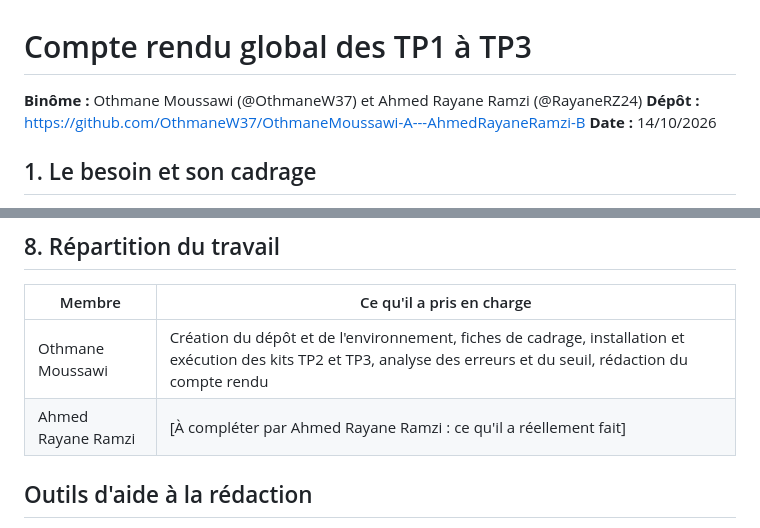
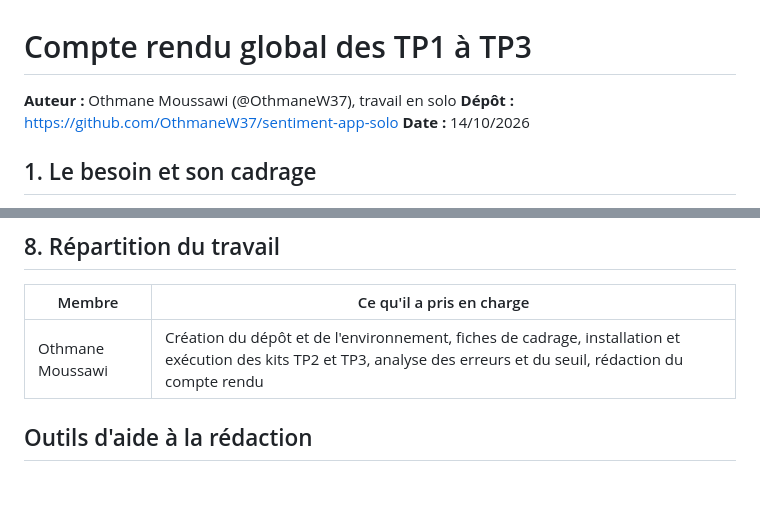
Before and after one commit to OthmaneW37/sentiment-app-solo, a Markdown page: docs/compte-rendu.md, 2 parts joined by grey strips. Drawn GitHub-style; blank space fills up the shorter version.

```diff
--- a/docs/compte-rendu.md
+++ b/docs/compte-rendu.md
@@ -1,7 +1,7 @@
 # Compte rendu global des TP1 à TP3
 
-**Binôme :** Othmane Moussawi (@OthmaneW37) et Ahmed Rayane Ramzi (@RayaneRZ24)
-**Dépôt :** https://github.com/OthmaneW37/OthmaneMoussawi-A---AhmedRayaneRamzi-B
+**Auteur :** Othmane Moussawi (@OthmaneW37), travail en solo
+**Dépôt :** https://github.com/OthmaneW37/sentiment-app-solo
 **Date :** 14/10/2026
 
 ## 1. Le besoin et son cadrage
@@ -123,7 +123,6 @@ Nous entraînerions le modèle sur des **avis e-commerce réels**, étiquetés p
 | Membre | Ce qu'il a pris en charge |
 | --- | --- |
 | Othmane Moussawi | Création du dépôt et de l'environnement, fiches de cadrage, installation et exécution des kits TP2 et TP3, analyse des erreurs et du seuil, rédaction du compte rendu |
-| Ahmed Rayane Ramzi | [À compléter par Ahmed Rayane Ramzi : ce qu'il a réellement fait] |
 
 ## Outils d'aide à la rédaction
 
```
Also changed, not shown: README.md (+3 -4 lines).
